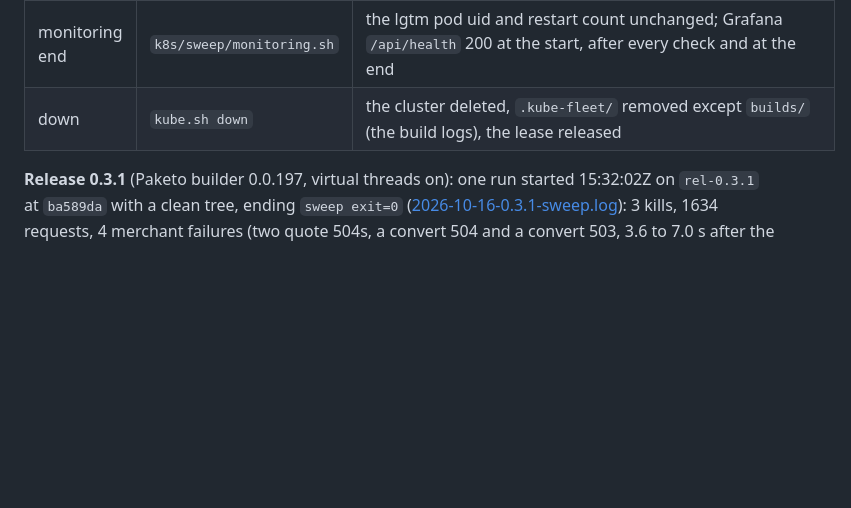
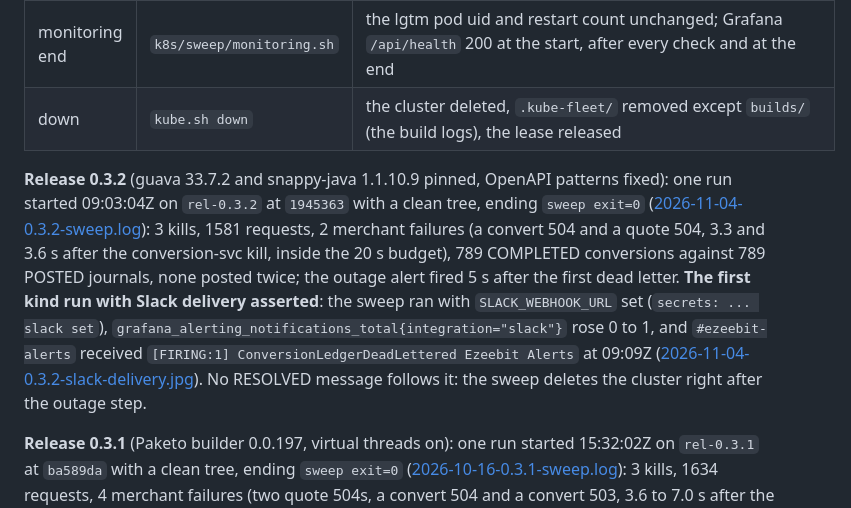
Before and after one commit to sean-huni/ezeebit-wallet, a Markdown page: docs/k8s.md, the part around the change. Rendered like a GitHub page; blank space fills up the shorter version.

```diff
--- a/docs/k8s.md
+++ b/docs/k8s.md
@@ -425,6 +425,17 @@ the cluster is deleted and the lease released on every exit path, Ctrl-C include
 | monitoring end | `k8s/sweep/monitoring.sh` | the lgtm pod uid and restart count unchanged; Grafana `/api/health` 200 at the start, after every check and at the end |
 | down | `kube.sh down` | the cluster deleted, `.kube-fleet/` removed except `builds/` (the build logs), the lease released |
 
+**Release 0.3.2** (guava 33.7.2 and snappy-java 1.1.10.9 pinned, OpenAPI patterns fixed): one run started
+09:03:04Z on `rel-0.3.2` at `1945363` with a clean tree, ending `sweep exit=0`
+([2026-11-04-0.3.2-sweep.log](k8s/verification/2026-11-04-0.3.2-sweep.log)): 3 kills, 1581 requests,
+2 merchant failures (a convert 504 and a quote 504, 3.3 and 3.6 s after the conversion-svc kill, inside the
+20 s budget), 789 COMPLETED conversions against 789 POSTED journals, none posted twice; the outage alert fired
+5 s after the first dead letter. **The first kind run with Slack delivery asserted**: the sweep ran with
+`SLACK_WEBHOOK_URL` set (`secrets: ... slack set`), `grafana_alerting_notifications_total{integration="slack"}`
+rose 0 to 1, and `#ezeebit-alerts` received `[FIRING:1] ConversionLedgerDeadLettered Ezeebit Alerts` at
+09:09Z ([2026-11-04-0.3.2-slack-delivery.jpg](k8s/verification/2026-11-04-0.3.2-slack-delivery.jpg)). No
+RESOLVED message follows it: the sweep deletes the cluster right after the outage step.
+
 **Release 0.3.1** (Paketo builder 0.0.197, virtual threads on): one run started 15:32:02Z on
 `rel-0.3.1` at `ba589da` with a clean tree, ending `sweep exit=0`
 ([2026-10-16-0.3.1-sweep.log](k8s/verification/2026-10-16-0.3.1-sweep.log)): 3 kills, 1634 requests,
```
Also changed, not shown: docs/supply-chain.md (+13 -1 lines), docs/k8s/verification/2026-11-04-0.3.2-slack-delivery.jpg (added), 1 other file.
